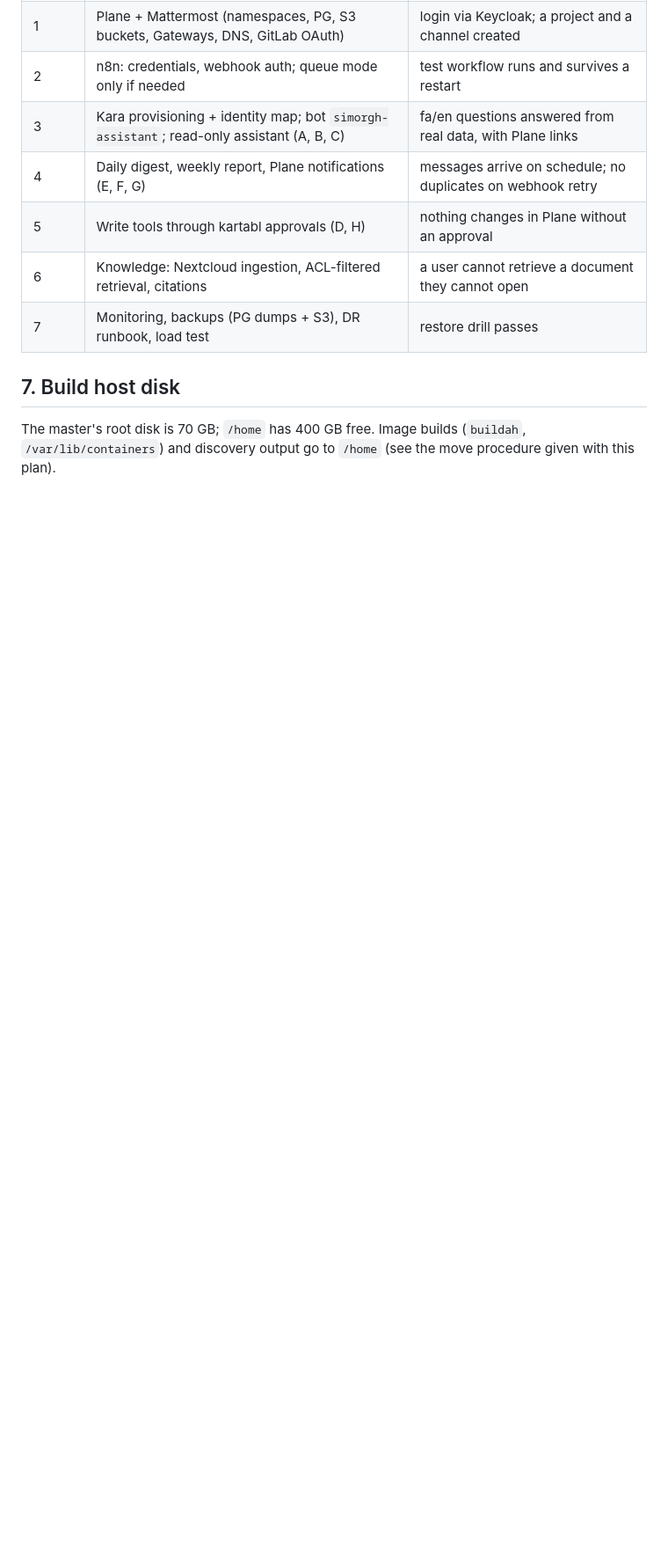
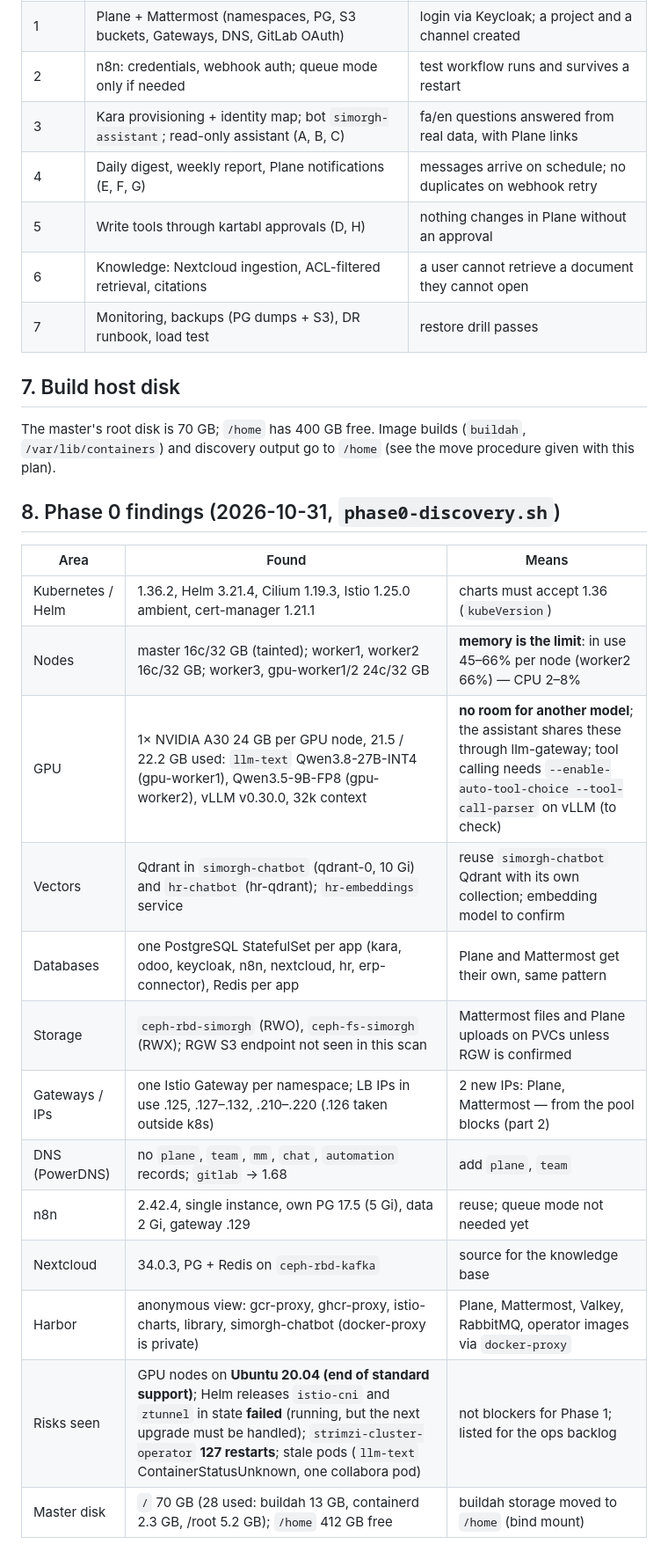
Before and after one commit to shahram-tabasi/SIMORGH-KARA, a Markdown page: docs/TEAM-PLATFORM.md, the part around one of its changes. Shown at 88% size. Rendered like a GitHub page; blank space fills up the shorter version.

```diff
--- a/docs/TEAM-PLATFORM.md
+++ b/docs/TEAM-PLATFORM.md
@@ -119,3 +123,21 @@ to be sized from Phase 0 free space.
 The master's root disk is 70 GB; `/home` has 400 GB free. Image builds
 (`buildah`, `/var/lib/containers`) and discovery output go to `/home`
 (see the move procedure given with this plan).
+
+## 8. Phase 0 findings (2026-10-31, `phase0-discovery.sh`)
+
+| Area | Found | Means |
+|---|---|---|
+| Kubernetes / Helm | 1.36.2, Helm 3.21.4, Cilium 1.19.3, Istio 1.25.0 ambient, cert-manager 1.21.1 | charts must accept 1.36 (`kubeVersion`) |
+| Nodes | master 16c/32 GB (tainted); worker1, worker2 16c/32 GB; worker3, gpu-worker1/2 24c/32 GB | **memory is the limit**: in use 45–66% per node (worker2 66%) — CPU 2–8% |
+| GPU | 1× NVIDIA A30 24 GB per GPU node, 21.5 / 22.2 GB used: `llm-text` Qwen3.8-27B-INT4 (gpu-worker1), Qwen3.5-9B-FP8 (gpu-worker2), vLLM v0.30.0, 32k context | **no room for another model**; the assistant shares these through llm-gateway; tool calling needs `--enable-auto-tool-choice --tool-call-parser` on vLLM (to check) |
+| Vectors | Qdrant in `simorgh-chatbot` (qdrant-0, 10 Gi) and `hr-chatbot` (hr-qdrant); `hr-embeddings` service | reuse `simorgh-chatbot` Qdrant with its own collection; embedding model to confirm |
+| Databases | one PostgreSQL StatefulSet per app (kara, odoo, keycloak, n8n, nextcloud, hr, erp-connector), Redis per app | Plane and Mattermost get their own, same pattern |
+| Storage | `ceph-rbd-simorgh` (RWO), `ceph-fs-simorgh` (RWX); RGW S3 endpoint not seen in this scan | Mattermost files and Plane uploads on PVCs unless RGW is confirmed |
+| Gateways / IPs | one Istio Gateway per namespace; LB IPs in use .125, .127–.132, .210–.220 (.126 taken outside k8s) | 2 new IPs: Plane, Mattermost — from the pool blocks (part 2) |
+| DNS (PowerDNS) | no `plane`, `team`, `mm`, `chat`, `automation` records; `gitlab` → 1.68 | add `plane`, `team` |
+| n8n | 2.42.4, single instance, own PG 17.5 (5 Gi), data 2 Gi, gateway .129 | reuse; queue mode not needed yet |
+| Nextcloud | 34.0.3, PG + Redis on `ceph-rbd-kafka` | source for the knowledge base |
+| Harbor | anonymous view: gcr-proxy, ghcr-proxy, istio-charts, library, simorgh-chatbot (docker-proxy is private) | Plane, Mattermost, Valkey, RabbitMQ, operator images via `docker-proxy` |
+| Risks seen | GPU nodes on **Ubuntu 20.04 (end of standard support)**; Helm releases `istio-cni` and `ztunnel` in state **failed** (running, but the next upgrade must be handled); `strimzi-cluster-operator` **127 restarts**; stale pods (`llm-text` ContainerStatusUnknown, one collabora pod) | not blockers for Phase 1; listed for the ops backlog |
+| Master disk | `/` 70 GB (28 used: buildah 13 GB, containerd 2.3 GB, /root 5.2 GB); `/home` 412 GB free | buildah storage moved to `/home` (bind mount) |
```
Also changed, not shown: other parts of docs/TEAM-PLATFORM.md (+10 -6 lines).
